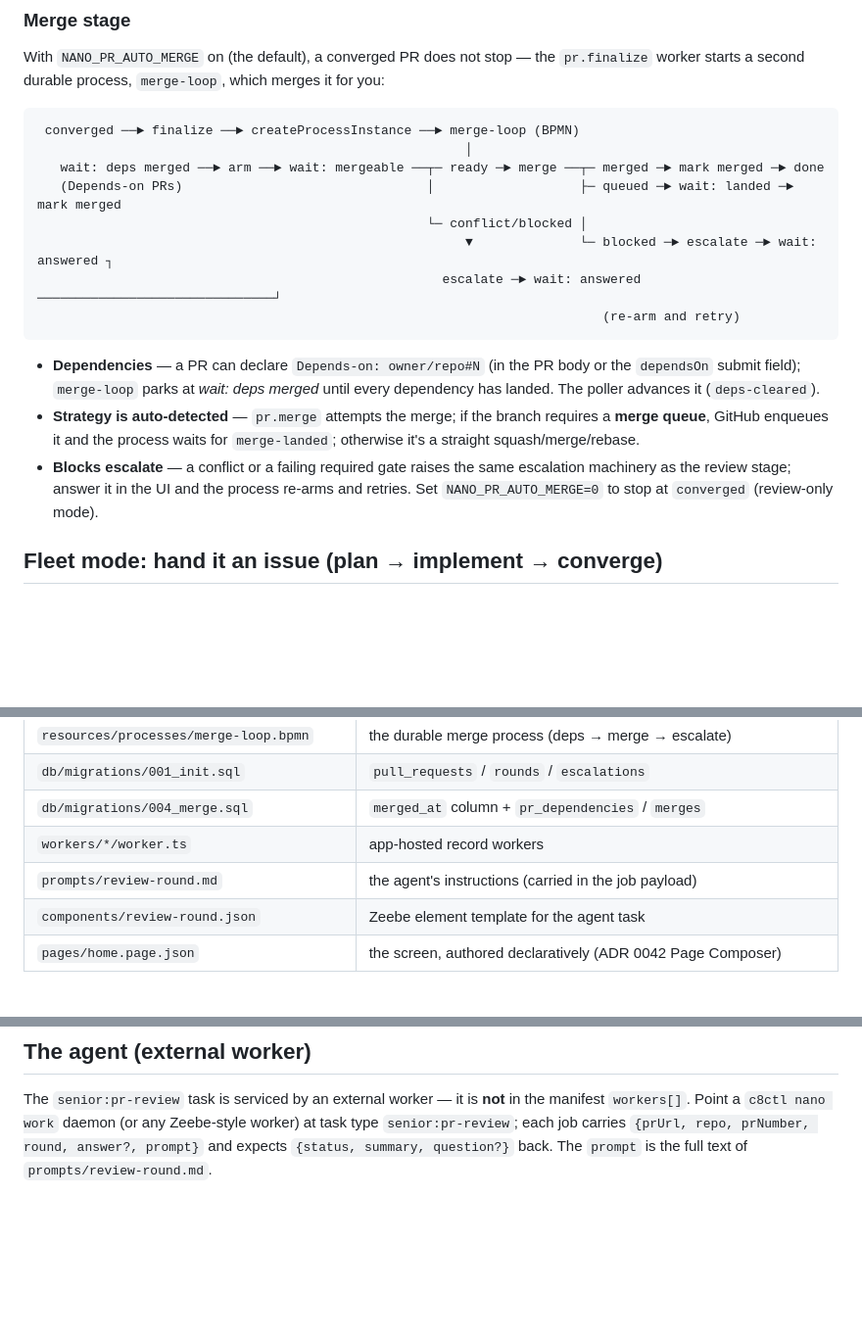
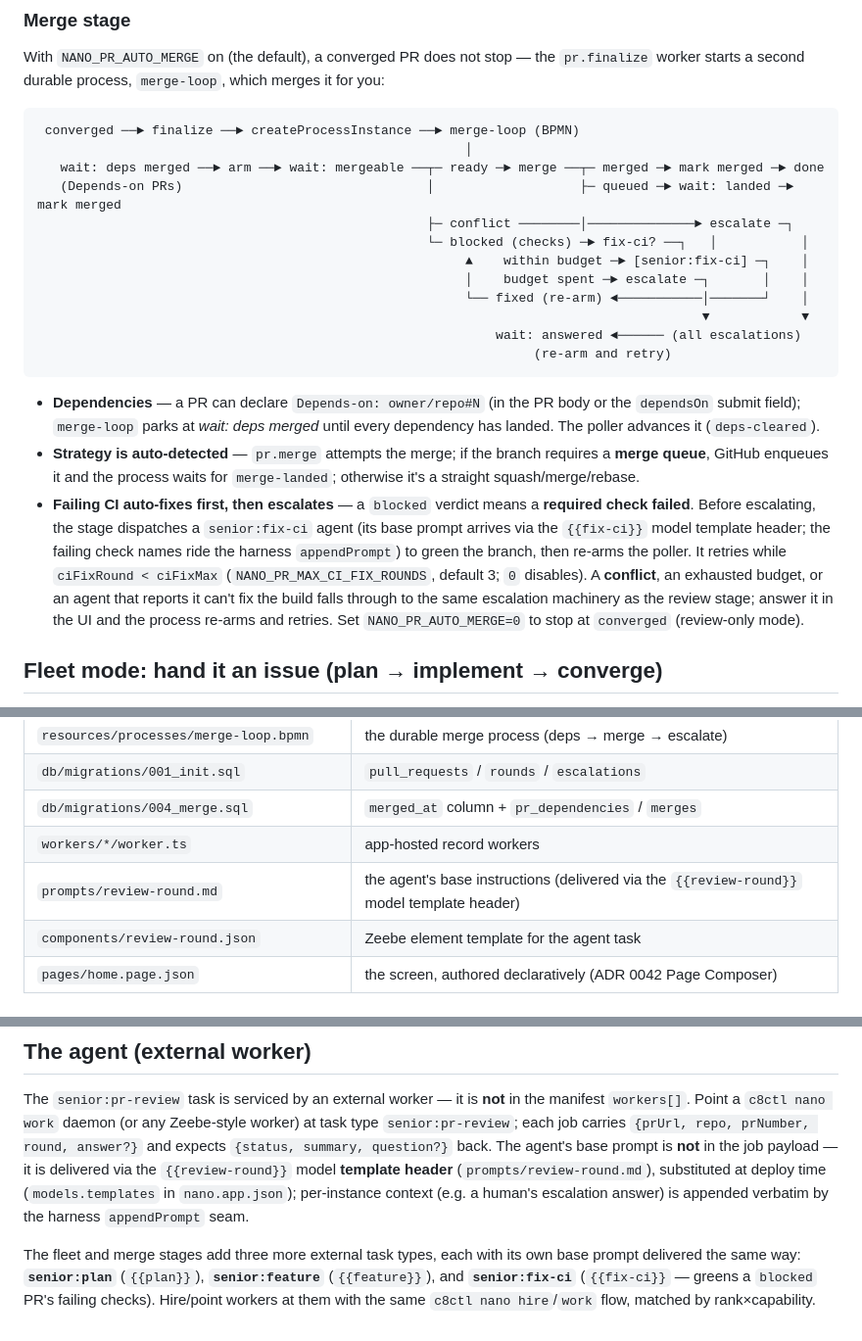
Before and after one commit to jwulf/urban-pr-review, a Markdown page: README.md, 3 parts joined by grey strips. Shown at 98% size. GitHub-like rendering; blank space fills up the shorter version.

````diff
--- a/README.md
+++ b/README.md
@@ -185,10 +185,14 @@ it for you:
                                                         │
    wait: deps merged ──► arm ──► wait: mergeable ──┬─ ready ─► merge ──┬─ merged ─► mark merged ─► done
    (Depends-on PRs)                                │                   ├─ queued ─► wait: landed ─► mark merged
-                                                   └─ conflict/blocked │
-                                                        ▼              └─ blocked ─► escalate ─► wait: answered ┐
-                                                     escalate ─► wait: answered ───────────────────────────────┘
-                                                                          (re-arm and retry)
+                                                   ├─ conflict ────────│──────────────► escalate ─┐
+                                                   └─ blocked (checks) ─► fix-ci? ──┐   │           │
+                                                        ▲    within budget ─► [senior:fix-ci] ─┐    │
+                                                        │    budget spent ─► escalate ─┐       │    │
+                                                        └── fixed (re-arm) ◄───────────│───────┘    │
+                                                                                       ▼            ▼
+                                                            wait: answered ◄────── (all escalations)
+                                                                 (re-arm and retry)
 ```
 
 - **Dependencies** — a PR can declare `Depends-on: owner/repo#N` (in the PR body
@@ -197,10 +201,16 @@ it for you:
 - **Strategy is auto-detected** — `pr.merge` attempts the merge; if the branch
   requires a **merge queue**, GitHub enqueues it and the process waits for
   `merge-landed`; otherwise it's a straight squash/merge/rebase.
-- **Blocks escalate** — a conflict or a failing required gate raises the same
-  escalation machinery as the review stage; answer it in the UI and the process
-  re-arms and retries. Set `NANO_PR_AUTO_MERGE=0` to stop at `converged`
-  (review-only mode).
+- **Failing CI auto-fixes first, then escalates** — a `blocked` verdict means a
+  **required check failed**. Before escalating, the stage dispatches a
+  `senior:fix-ci` agent (its base prompt arrives via the `{{fix-ci}}` model
+  template header; the failing check names ride the harness `appendPrompt`) to
+  green the branch, then re-arms the poller. It retries while
+  `ciFixRound < ciFixMax` (`NANO_PR_MAX_CI_FIX_ROUNDS`, default 3; `0` disables).
+  A **conflict**, an exhausted budget, or an agent that reports it can't fix the
+  build falls through to the same escalation machinery as the review stage; answer
+  it in the UI and the process re-arms and retries. Set `NANO_PR_AUTO_MERGE=0` to
+  stop at `converged` (review-only mode).
 
 ## Fleet mode: hand it an issue (plan → implement → converge)
 
@@ -245,7 +255,7 @@ external `c8ctl nano work` workers, matched by rank×capability.
 | `db/migrations/001_init.sql` | `pull_requests` / `rounds` / `escalations` |
 | `db/migrations/004_merge.sql` | `merged_at` column + `pr_dependencies` / `merges` |
 | `workers/*/worker.ts` | app-hosted record workers |
-| `prompts/review-round.md` | the agent's instructions (carried in the job payload) |
+| `prompts/review-round.md` | the agent's base instructions (delivered via the `{{review-round}}` model template header) |
 | `components/review-round.json` | Zeebe element template for the agent task |
 | `pages/home.page.json` | the screen, authored declaratively (ADR 0042 Page Composer) |
 
@@ -360,5 +371,14 @@ npm run compile   # → dist/urban-pr-review  (via `deno compile`)
 The `senior:pr-review` task is serviced by an external worker — it is **not** in
 the manifest `workers[]`. Point a `c8ctl nano work` daemon (or any Zeebe-style
 worker) at task type `senior:pr-review`; each job carries `{prUrl, repo, prNumber,
-round, answer?, prompt}` and expects `{status, summary, question?}` back. The
-`prompt` is the full text of `prompts/review-round.md`.
+round, answer?}` and expects `{status, summary, question?}` back. The agent's base
+prompt is **not** in the job payload — it is delivered via the `{{review-round}}`
+model **template header** (`prompts/review-round.md`), substituted at deploy time
+(`models.templates` in `nano.app.json`); per-instance context (e.g. a human's
+escalation answer) is appended verbatim by the harness `appendPrompt` seam.
+
+The fleet and merge stages add three more external task types, each with its own
+base prompt delivered the same way: **`senior:plan`** (`{{plan}}`),
+**`senior:feature`** (`{{feature}}`), and **`senior:fix-ci`** (`{{fix-ci}}` — greens
+a `blocked` PR's failing checks). Hire/point workers at them with the same
+`c8ctl nano hire`/`work` flow, matched by rank×capability.
````
Also changed, not shown: other parts of README.md (+1 -0 lines), SPEC.md (+54 -24 lines).
